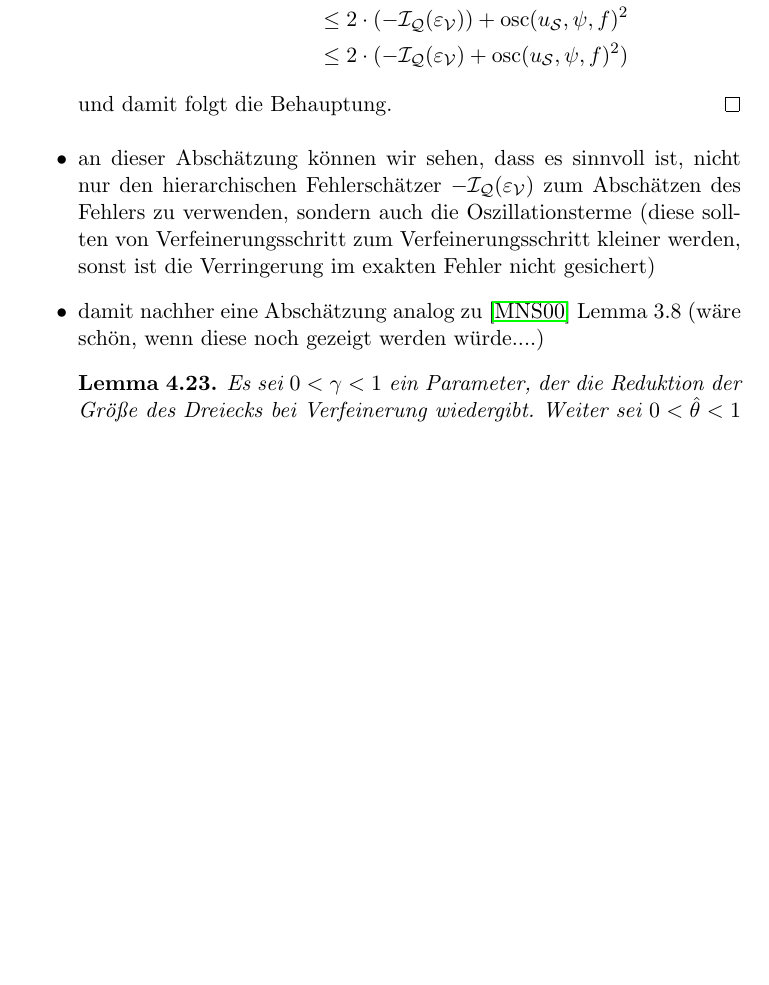
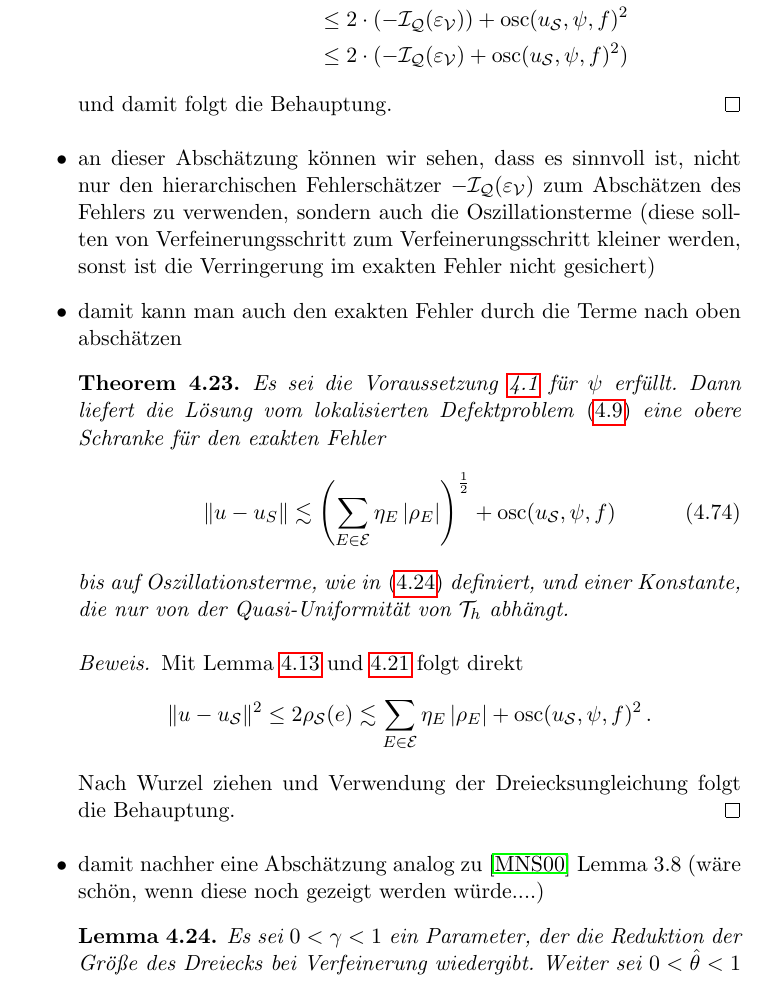
Before and after one commit to LinusLoup/TeX-Datei-Arbeit, a LaTeX book (Arbeit.tex, which reads Kapitel04.tex): part of page 81 of 104, cut so that both start at the same text, the shorter picture padded with empty space. Compiled offline with pdfLaTeX.

Commit message:
4.1 fertig

```diff
--- a/Kapitel04.tex
+++ b/Kapitel04.tex
@@ -1205,6 +1205,24 @@ und damit folgt die Behauptung.
 \end{proof}
 
 \item an dieser Abschätzung können wir sehen, dass es sinnvoll ist, nicht nur den hierarchischen Fehlerschätzer $-\mcal I_{\mcal Q}(\eps_{\mcal V})$ zum Abschätzen des Fehlers zu verwenden, sondern auch die Oszillationsterme (diese sollten von Verfeinerungsschritt zum Verfeinerungsschritt kleiner werden, sonst ist die Verringerung im exakten Fehler nicht gesichert)
+
+\item damit kann man auch den exakten Fehler durch die Terme nach oben abschätzen
+\begin{theorem}
+Es sei die Voraussetzung \ref{vor:4.1} für $\psi$ erfüllt. Dann liefert die Lösung vom lokalisierten Defektproblem \eqref{eq:4.9} eine obere Schranke für den exakten Fehler
+\begin{align}\label{eq:4.74}
+	\norm{u-u_S} \lesssim \(\sum_{E\in \mcal E} \eta_E \,\abs{\rho_E} \)^{\frac 12} + \osc (u_{\mcal S},\psi,f)
+\end{align}
+bis auf Oszillationsterme, wie in \eqref{eq:4.23} definiert, und einer Konstante, die nur von der Quasi-Uniformität von $\mcal T_h$ abhängt.
+\end{theorem}
+
+\begin{proof}
+Mit Lemma \ref{lem:4.13} und \ref{lem:4.21} folgt direkt
+\begin{align*}
+	\norm{u-u_{\mcal S}}^2 \le 2 \rho_{\mcal S} (e) \lesssim \sum_{E\in \mcal E} \eta_E \, \abs{\rho_E} + \osc (u_{\mcal S},\psi,f)^2 \, .
+\end{align*}
+Nach Wurzel ziehen und Verwendung der Dreiecksungleichung folgt die Behauptung.
+\end{proof}
+
 
 \item damit nachher eine Abschätzung analog zu \cite{MorNoc} Lemma 3.8 (wäre schön, wenn diese noch gezeigt werden würde....)
 \begin{lemma}
```
Also changed, not shown: Arbeit.pdf, Kapitel04.tex (6 more changed lines), 5 other files.
